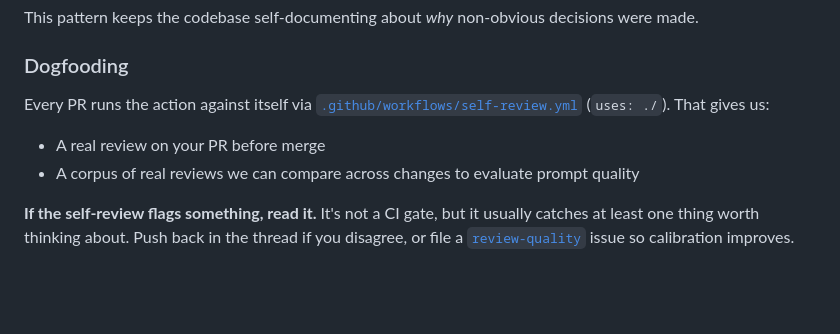
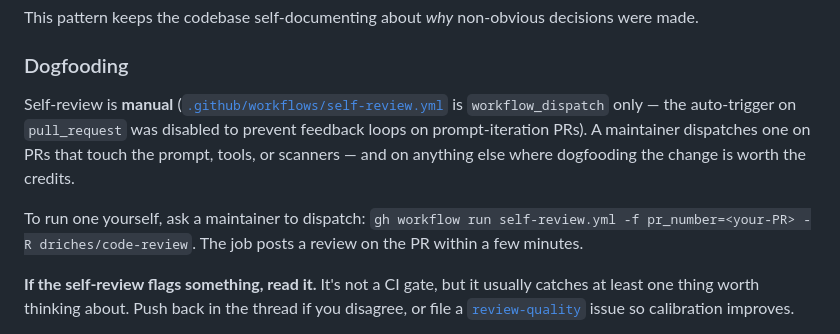
Before and after one commit to driches/vor, a Markdown page: CONTRIBUTING.md, the part around the change. Drawn GitHub-style; blank space fills up the shorter version.

```diff
--- a/CONTRIBUTING.md
+++ b/CONTRIBUTING.md
@@ -95,10 +95,9 @@ This pattern keeps the codebase self-documenting about *why* non-obvious decisio
 
 ### Dogfooding
 
-Every PR runs the action against itself via [`.github/workflows/self-review.yml`](.github/workflows/self-review.yml) (`uses: ./`). That gives us:
+Self-review is **manual** ([`.github/workflows/self-review.yml`](.github/workflows/self-review.yml) is `workflow_dispatch` only — the auto-trigger on `pull_request` was disabled to prevent feedback loops on prompt-iteration PRs). A maintainer dispatches one on PRs that touch the prompt, tools, or scanners — and on anything else where dogfooding the change is worth the credits.
 
-- A real review on your PR before merge
-- A corpus of real reviews we can compare across changes to evaluate prompt quality
+To run one yourself, ask a maintainer to dispatch: `gh workflow run self-review.yml -f pr_number=<your-PR> -R driches/code-review`. The job posts a review on the PR within a few minutes.
 
 **If the self-review flags something, read it.** It's not a CI gate, but it usually catches at least one thing worth thinking about. Push back in the thread if you disagree, or file a [`review-quality`](https://github.com/driches/code-review/issues/new?template=review_quality.yml) issue so calibration improves.
 
```
Also changed, not shown: AGENTS.md (+5 -1 lines).
